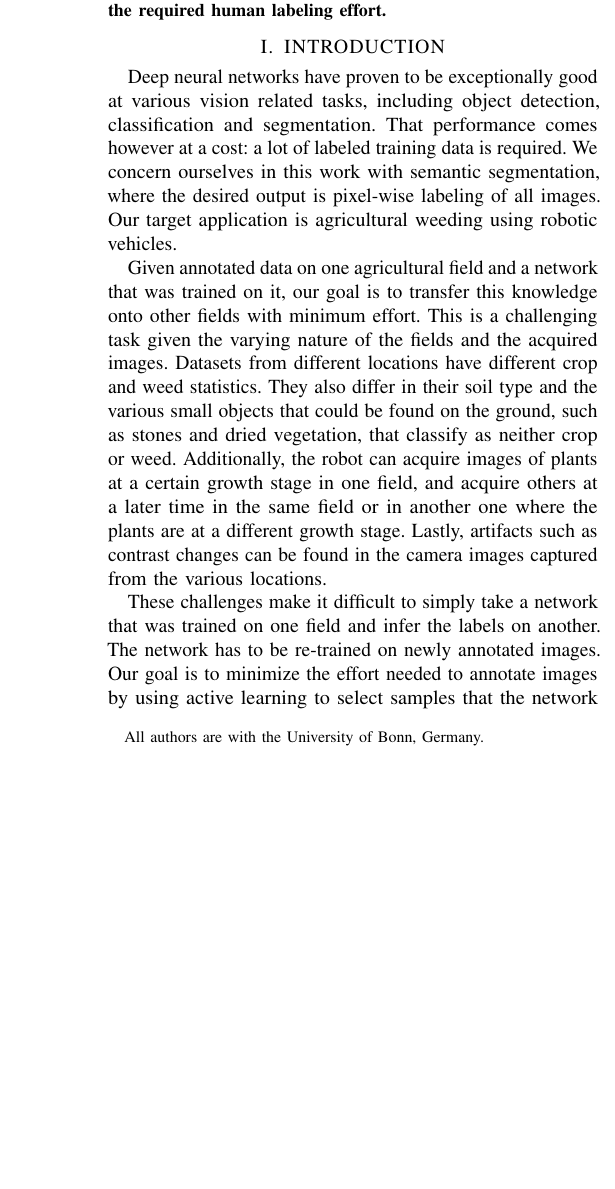
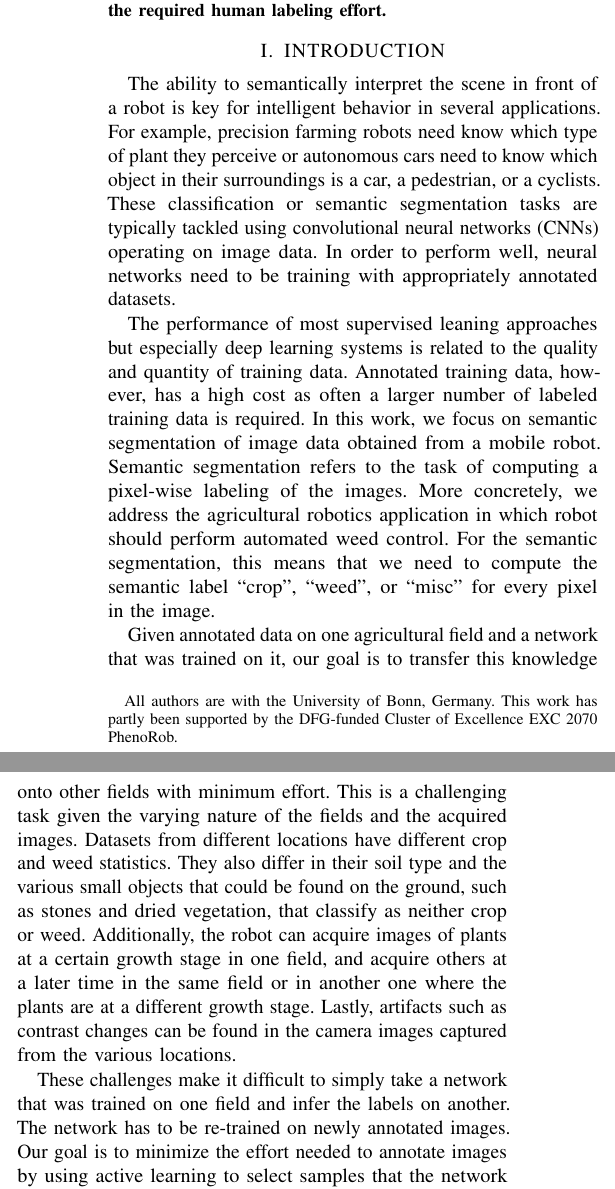
Before and after one commit to rashatemp/rasha19iros, a LaTeX paper (rasha19iros.tex): part of one column of page 1 of 7 before the commit and two parts of the columns of page 1 of 7 after it, the two joined at a grey line, cut so that both start at the same text, the shorter picture padded with empty space. Compiled offline with pdfLaTeX.

Commit message:
Rewritten: intro part 1

```diff
--- a/rasha19iros.tex
+++ b/rasha19iros.tex
@@ -62,7 +62,7 @@
 
 \author{Rasha Sheikh \and Philipp Lottes \and Andres Milioto \and Cyrill Stachniss \and Maren Bennewitz \and Thomas Schultz% <-this % stops a space
   \thanks{All authors are with the University of
-    Bonn, Germany.}%
+    Bonn, Germany. This work has partly been supported by the DFG-funded Cluster of Excellence EXC~2070 PhenoRob.}
 }
 
 \begin{document}
@@ -93,8 +93,23 @@ effort.
 \section{INTRODUCTION}
 \label{sec:intro}
 
+The ability to semantically interpret the scene in front of a robot is key for
+intelligent behavior in several applications. For example, precision farming robots
+need know which type of plant they perceive or autonomous cars need to know
+which object in their surroundings is a car, a pedestrian, or a cyclists. These
+classification or semantic segmentation tasks are typically tackled using
+convolutional neural networks~(CNNs) operating on  image data.  In order to perform
+well, neural networks need to be training with appropriately annotated datasets.
 
-Deep neural networks have proven to be exceptionally good at various vision related tasks, including object detection, classification and segmentation. That performance comes however at a cost: a lot of labeled training data is required.  We concern ourselves in this work with semantic segmentation, where the desired output is pixel-wise labeling of all images. Our target application is agricultural weeding using robotic vehicles.
+The performance of most supervised leaning approaches but especially deep learning
+systems is related to the quality and quantity of training data. Annotated training
+data, however, has a high cost as often a larger number of labeled training data is
+required.  In this work, we focus on semantic segmentation of image data obtained
+from a mobile robot. Semantic segmentation refers to the task of computing a pixel-wise
+labeling of the images. More concretely, we address the agricultural robotics
+application in which robot should perform automated weed control. For the semantic
+segmentation, this means that we need to compute the semantic label ``crop'', ``weed'',
+or ``misc'' for every pixel in the image.
 
 Given annotated data on one agricultural field and a network that was trained on it, our goal is to transfer this knowledge onto other fields with minimum effort. This is a challenging task given the varying nature of the fields and the acquired images. Datasets from different locations have different crop and weed statistics. They also differ in their soil type and the various small objects that could be found on the ground, such as stones and dried vegetation, that classify as neither crop or weed. Additionally, the robot can acquire images of plants at a certain growth stage in one field, and acquire others at a later time in the same field or in another one where the plants are at a different growth stage. Lastly, artifacts such as contrast changes can be found in the camera images captured from the various locations.
 
```
